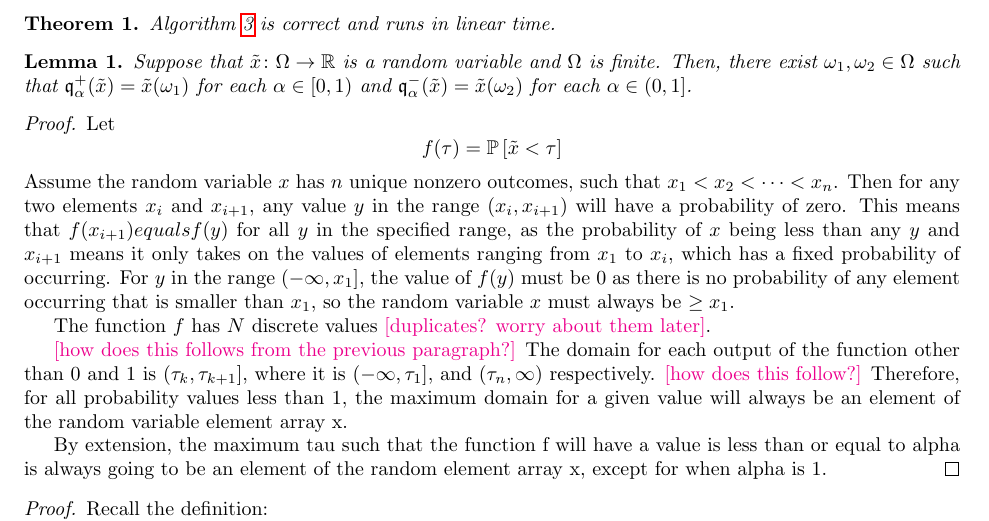
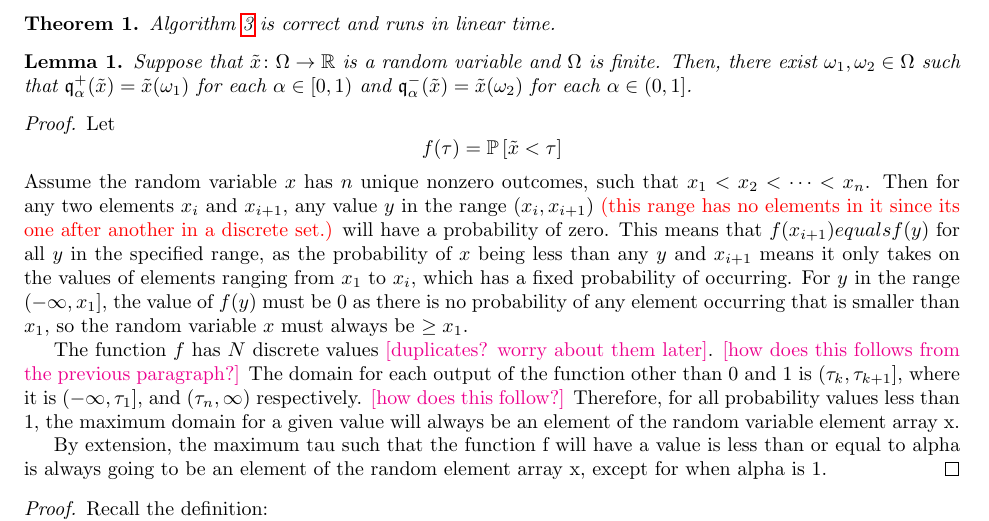
Before and after one commit to GersiD/FastCVaR, a LaTeX document (main.tex): part of page 2 of 4, cut so that both start at the same text. Compiled offline with pdfLaTeX.

Commit message:
adding changes before bed

```diff
--- a/main.tex
+++ b/main.tex
@@ -127,14 +127,9 @@ Let
  \[
    f(\tau) = \P{\tilde{x} < \tau}
  \]
-Assume the random variable \( x \) has \( n \) unique nonzero outcomes, such that \( x_1 < x_2 < \cdots < x_n \). Then for any two elements \( x_i \) and \( x_{i+1} \), any value \( y \) in the range \( (x_i, x_{i+1}) \) will have a probability of zero. This means that \( f(x_{i + 1}) equals f(y) \) for all \( y \) in the specified range, as the probability of \(x\) being less than any \(y\) and \(x_{i+1}\) means it only takes on the values of elements ranging from \(x_1\) to \(x_i\), which has a fixed probability of occurring. For \(y\) in the range \((-\infty, x_1]\), the value of \(f(y)\) must be 0 as there is no probability of any element occurring that is smaller than \(x_1\), so the random variable  \(x\) must always be \(\geq x_1\).
-
-
-
-
+Assume the random variable \( x \) has \( n \) unique nonzero outcomes, such that \( x_1 < x_2 < \cdots < x_n \). Then for any two elements \( x_i \) and \( x_{i+1} \), any value \( y \) in the range \( (x_i, x_{i+1}) \) \gersi{(this range has no elements in it since its one after another in a discrete set.)} will have a probability of zero. This means that \( f(x_{i + 1}) equals f(y) \) for all \( y \) in the specified range, as the probability of \(x\) being less than any \(y\) and \(x_{i+1}\) means it only takes on the values of elements ranging from \(x_1\) to \(x_i\), which has a fixed probability of occurring. For \(y\) in the range \((-\infty, x_1]\), the value of \(f(y)\) must be 0 as there is no probability of any element occurring that is smaller than \(x_1\), so the random variable  \(x\) must always be \(\geq x_1\).
 
  The function $f$ has $N$ discrete values \mm{duplicates? worry about them later}.
-
  \mm{how does this follows from the previous paragraph?}
  The domain for each output of the function other than $0$ and $1$ is $(\tau_k, \tau_{k + 1}]$, where it is $(-\infty, \tau_1]$, and $(\tau_n, \infty)$ respectively.
  \mm{how does this follow?}
```
